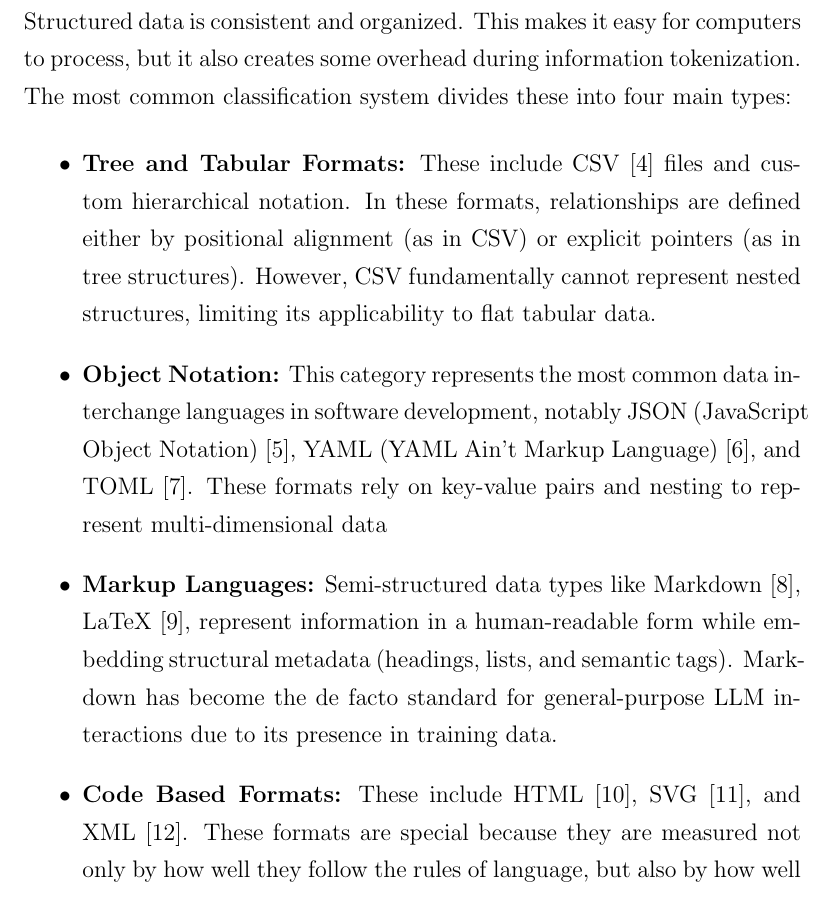
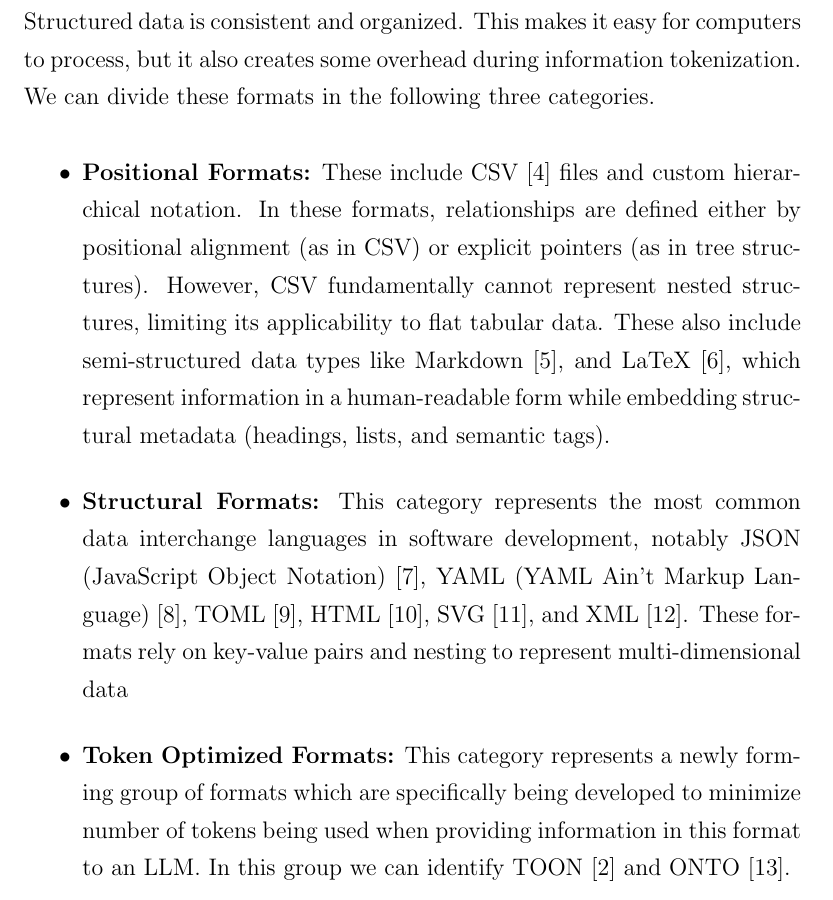
Before and after one commit to UndefinedLuka/master-thesis, a LaTeX thesis (thesis/thesis_template.tex, which reads thesis/chapters/ch-02.tex): part of page 24 of 119 before the commit and part of page 24 of 117 after it, cut so that both start at the same text. Compiled offline with pdfLaTeX.

Commit message:
Restructure A Survey of Structured Data Representations

```diff
--- a/thesis/chapters/ch-02.tex
+++ b/thesis/chapters/ch-02.tex
@@ -21,29 +21,25 @@ representations that we are going to be using. We can identify several main cate
 shown by the StrucText-Eval \cite{struct-text-eval}. These categories show the range of data formats, from
 those that are strictly structured to those that are semi-structured. Structured data is consistent and
 organized. This makes it easy for computers
-to process, but it also creates some overhead during information tokenization. The most common
-classification system divides these into four main types:
+to process, but it also creates some overhead during information tokenization. We can divide these formats in
+the following three categories.
 
 \begin{itemize}
-  \item \textbf{Tree and Tabular Formats:} These include CSV \cite{shafranovich2005common} files and custom
-    hierarchical notation. In these
-    formats, relationships are defined either by positional alignment (as in CSV) or explicit pointers (as in
-    tree structures). However, CSV fundamentally cannot represent nested structures, limiting its
-    applicability to flat tabular data.
-  \item \textbf{Object Notation:} This category represents the most common data interchange languages in
+  \item \textbf{Positional Formats:} These include CSV \cite{shafranovich2005common} files and custom
+    hierarchical notation. In these formats, relationships are defined either by positional alignment (as in
+    CSV) or explicit pointers (as in tree structures). However, CSV fundamentally cannot represent nested
+    structures, limiting its applicability to flat tabular data. These also include semi-structured data
+    types like Markdown \cite{macfarlane2024commonmark}, and LaTeX \cite{lamport1994latex}, which represent
+    information in a human-readable form while embedding structural metadata (headings, lists, and semantic tags).
+  \item \textbf{Structural Formats:} This category represents the most common data interchange languages in
     software development, notably JSON (JavaScript Object Notation) \cite{bray2017javascript}, YAML (YAML
-    Ain't Markup Language) \cite{benkiki2009yaml}, and
-    TOML \cite{preston2021toml}. These formats rely on key-value pairs and nesting to represent multi-dimensional data
-  \item \textbf{Markup Languages:} Semi-structured data types like Markdown \cite{macfarlane2024commonmark},
-    LaTeX \cite{lamport1994latex}, represent
-    information in a human-readable form while embedding structural metadata (headings, lists, and semantic
-    tags). Markdown has become the de facto standard for general-purpose LLM interactions due to its presence
-    in training data.
-  \item \textbf{Code Based Formats:} These include HTML \cite{whatwghtml}, SVG \cite{ferajoli2011svg},
-    and XML \cite{bray1998xml}. These formats are special
-    because they are measured not only by how well they follow the rules of language, but also by how well they
-    can create a visual or logical output that meets the requirements of the user.
+    Ain't Markup Language) \cite{benkiki2009yaml}, TOML \cite{preston2021toml}, HTML \cite{whatwghtml}, SVG
+    \cite{ferajoli2011svg}, and XML \cite{bray1998xml}. These formats rely on key-value pairs and nesting to
+    represent multi-dimensional data
 
+  \item \textbf{Token Optimized Formats:} This category represents a newly forming group of formats which are
+    specifically being developed to minimize number of tokens being used when providing information in this format
+    to an LLM. In this group we can identify TOON \cite{toon-format-2025} and ONTO \cite{onto-serialization-format}.
 \end{itemize}
 
 \section{Token Efficiency and Economic Impact of Data Serialization}
```
Also changed, not shown: thesis/bibliography.bib (line endings or trailing spaces), thesis/chapters/ch-02.tex (3 more changed lines).
